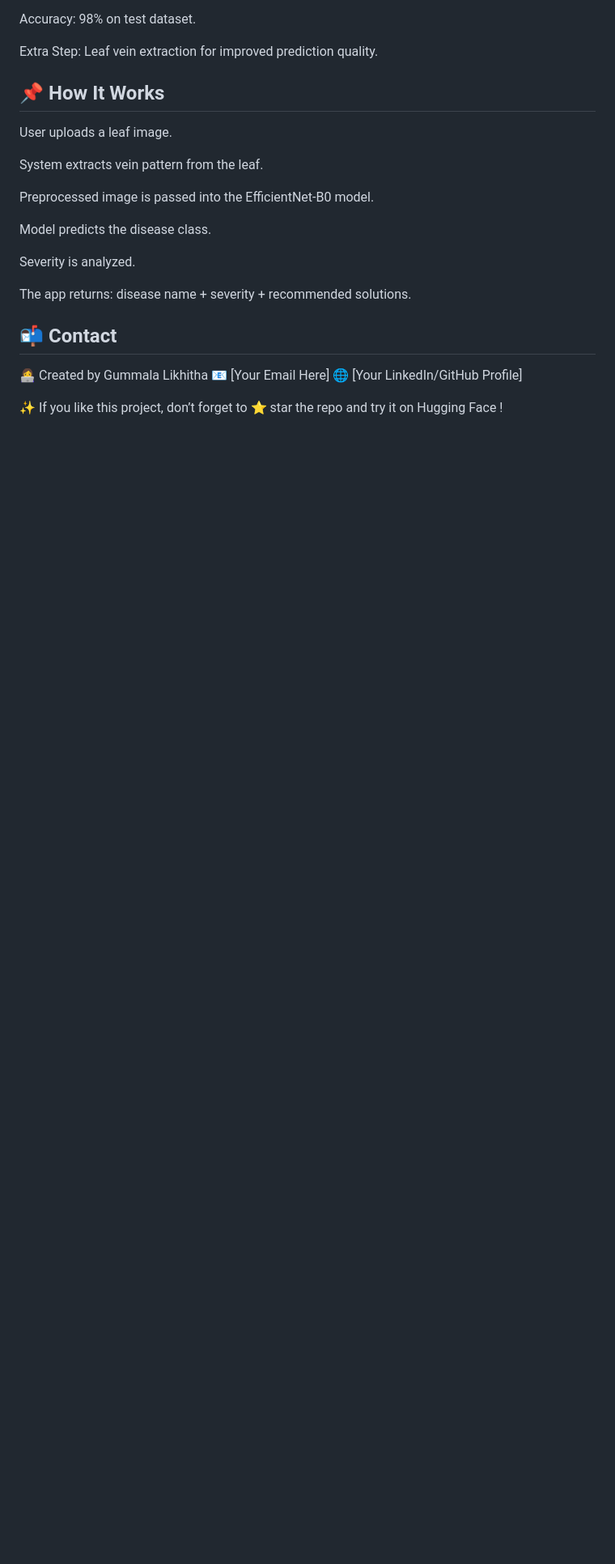
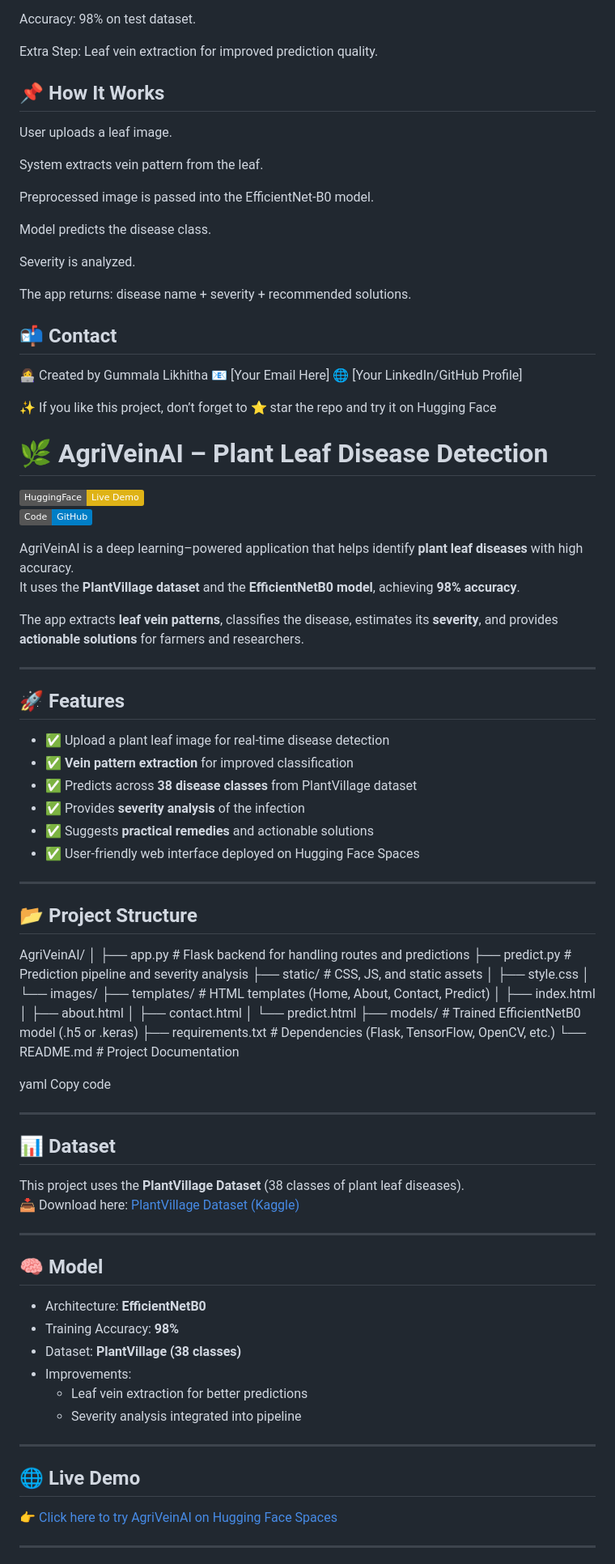
Before and after one commit to Gummalalikhitha/AgriveinAI, a Markdown page: README.md, the part around one of its changes. Shown at 81% size. Drawn GitHub-style; badges without logos; blank space fills up the shorter version.

```diff
--- a/README.md
+++ b/README.md
@@ -90,4 +90,79 @@ The app returns: disease name + severity + recommended solutions.
 🌐 [Your LinkedIn/GitHub Profile]
 
 ✨ If you like this project, don’t forget to ⭐ star the repo and try it on Hugging Face
-!
+
+
+
+
+
+
+# 🌿 AgriVeinAI – Plant Leaf Disease Detection
+
+[![Live Demo](https://img.shields.io/badge/HuggingFace-Live%20Demo-yellow)](https://huggingface.co/spaces/gummalalikhitha/AgriVeinAI)
+[![GitHub](https://img.shields.io/badge/Code-GitHub-blue)](https://github.com/yourusername/AgriVeinAI)
+
+AgriVeinAI is a deep learning–powered application that helps identify **plant leaf diseases** with high accuracy.
+It uses the **PlantVillage dataset** and the **EfficientNetB0 model**, achieving **98% accuracy**.
+
+The app extracts **leaf vein patterns**, classifies the disease, estimates its **severity**, and provides **actionable solutions** for farmers and researchers.
+
+---
+
+## 🚀 Features
+
+- ✅ Upload a plant leaf image for real-time disease detection
+- ✅ **Vein pattern extraction** for improved classification
+- ✅ Predicts across **38 disease classes** from PlantVillage dataset
+- ✅ Provides **severity analysis** of the infection
+- ✅ Suggests **practical remedies** and actionable solutions
+- ✅ User-friendly web interface deployed on Hugging Face Spaces
+
+---
+
+## 📂 Project Structure
+
+AgriVeinAI/
+│
+├── app.py # Flask backend for handling routes and predictions
+├── predict.py # Prediction pipeline and severity analysis
+├── static/ # CSS, JS, and static assets
+│ ├── style.css
+│ └── images/
+├── templates/ # HTML templates (Home, About, Contact, Predict)
+│ ├── index.html
+│ ├── about.html
+│ ├── contact.html
+│ └── predict.html
+├── models/ # Trained EfficientNetB0 model (.h5 or .keras)
+├── requirements.txt # Dependencies (Flask, TensorFlow, OpenCV, etc.)
+└── README.md # Project Documentation
+
+yaml
+Copy code
+
+---
+
+## 📊 Dataset
+
+This project uses the **PlantVillage Dataset** (38 classes of plant leaf diseases).
+📥 Download here: [PlantVillage Dataset (Kaggle)](https://www.kaggle.com/datasets/emmarex/plantdisease)
+
+---
+
+## 🧠 Model
+
+- Architecture: **EfficientNetB0**
+- Training Accuracy: **98%**
+- Dataset: **PlantVillage (38 classes)**
+- Improvements:
+  - Leaf vein extraction for better predictions
+  - Severity analysis integrated into pipeline
+
+---
+
+## 🌐 Live Demo
+
+👉 [Click here to try AgriVeinAI on Hugging Face Spaces](https://huggingface.co/spaces/gummalalikhitha/AgriVeinAI)
+
+---
+
```
Also changed, not shown: other parts of README.md (+35 -0 lines).
